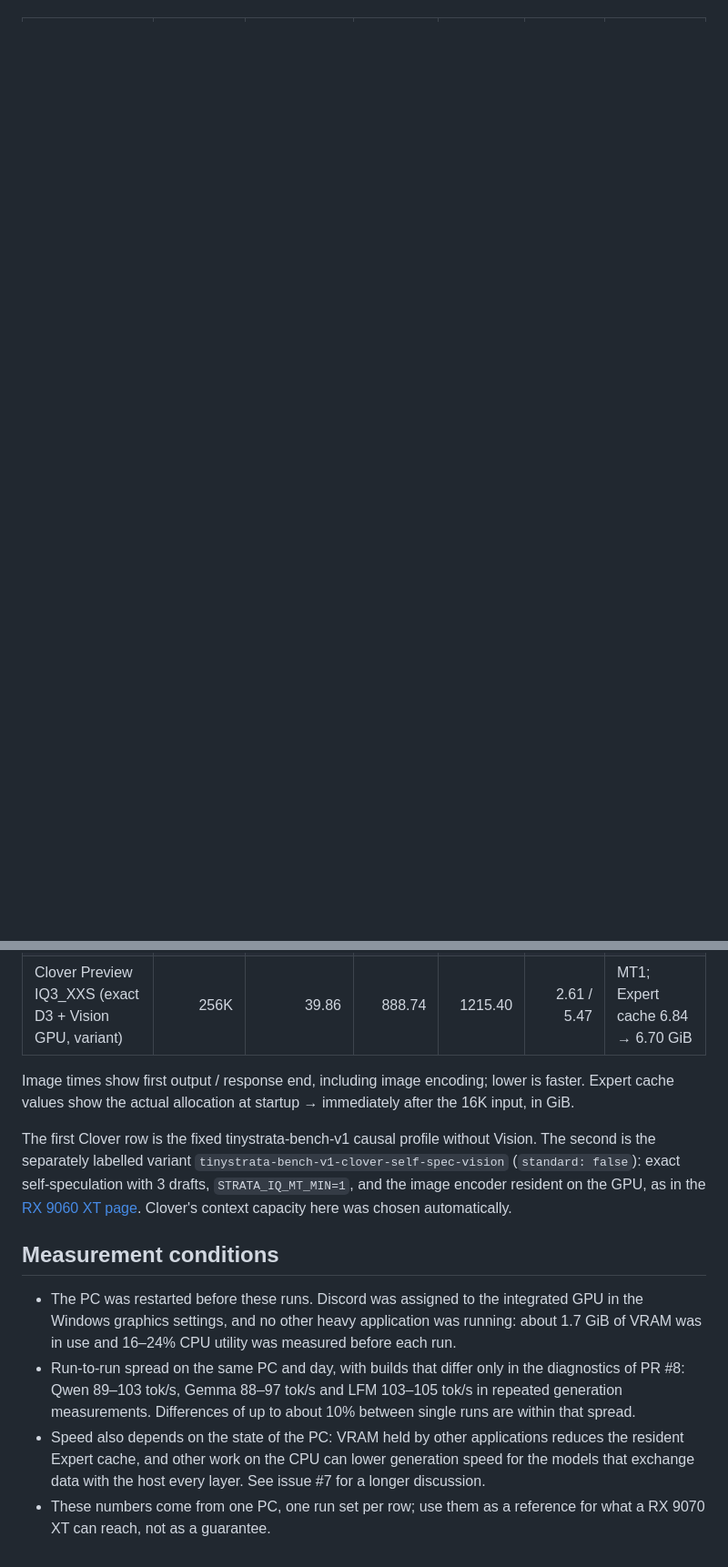
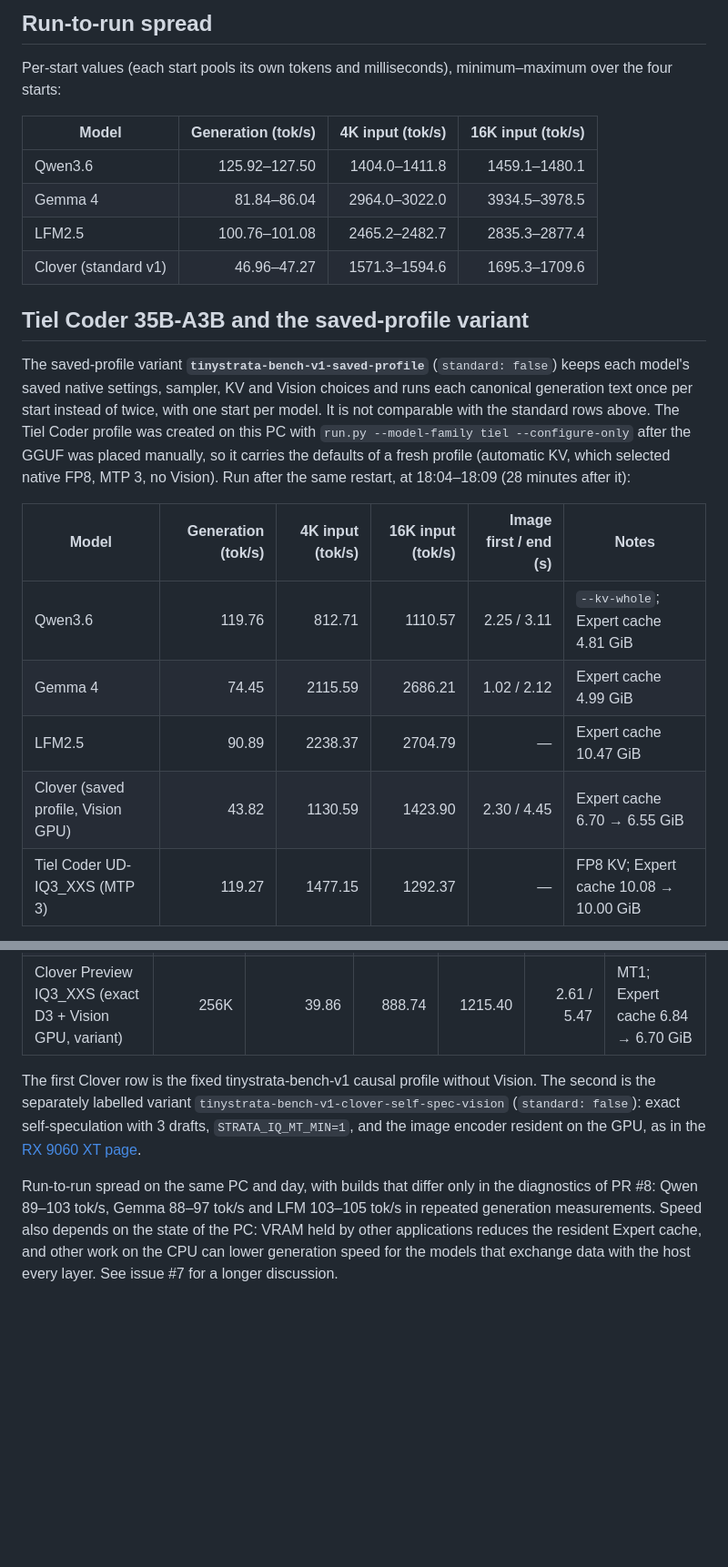
Before and after one commit to kbc20f11/TinyStrata, a Markdown page: benchmark/results/rx-9070-xt.md, 2 parts joined by grey strips. Shown at 91% size. Rendered like a GitHub page; blank space fills up the shorter version.

```diff
--- a/benchmark/results/rx-9070-xt.md
+++ b/benchmark/results/rx-9070-xt.md
@@ -5,0 +20,23 @@ Protocol: [tinystrata-bench-v1](../README.md#english), engine code [358043c](htt
+## Run-to-run spread
+
+Per-start values (each start pools its own tokens and milliseconds), minimum–maximum over the four starts:
+
+| Model | Generation (tok/s) | 4K input (tok/s) | 16K input (tok/s) |
+| --- | ---: | ---: | ---: |
+| Qwen3.6 | 125.92–127.50 | 1404.0–1411.8 | 1459.1–1480.1 |
+| Gemma 4 | 81.84–86.04 | 2964.0–3022.0 | 3934.5–3978.5 |
+| LFM2.5 | 100.76–101.08 | 2465.2–2482.7 | 2835.3–2877.4 |
+| Clover (standard v1) | 46.96–47.27 | 1571.3–1594.6 | 1695.3–1709.6 |
+
+## Tiel Coder 35B-A3B and the saved-profile variant
+
+The saved-profile variant **`tinystrata-bench-v1-saved-profile`** (`standard: false`) keeps each model's saved native settings, sampler, KV and Vision choices and runs each canonical generation text once per start instead of twice, with one start per model. It is not comparable with the standard rows above. The Tiel Coder profile was created on this PC with `run.py --model-family tiel --configure-only` after the GGUF was placed manually, so it carries the defaults of a fresh profile (automatic KV, which selected native FP8, MTP 3, no Vision). Run after the same restart, at 18:04–18:09 (28 minutes after it):
+
+| Model | Generation (tok/s) | 4K input (tok/s) | 16K input (tok/s) | Image first / end (s) | Notes |
+| --- | ---: | ---: | ---: | ---: | --- |
+| Qwen3.6 | 119.76 | 812.71 | 1110.57 | 2.25 / 3.11 | `--kv-whole`; Expert cache 4.81 GiB |
+| Gemma 4 | 74.45 | 2115.59 | 2686.21 | 1.02 / 2.12 | Expert cache 4.99 GiB |
+| LFM2.5 | 90.89 | 2238.37 | 2704.79 | — | Expert cache 10.47 GiB |
+| Clover (saved profile, Vision GPU) | 43.82 | 1130.59 | 1423.90 | 2.30 / 4.45 | Expert cache 6.70 → 6.55 GiB |
+| Tiel Coder UD-IQ3_XXS (MTP 3) | 119.27 | 1477.15 | 1292.37 | — | FP8 KV; Expert cache 10.08 → 10.00 GiB |
+
@@ -12,13 +61,6 @@ Protocol: [tinystrata-bench-v1](../README.md#english), engine code [358043c](htt
 | Clover Preview IQ3_XXS (causal, standard v1) | 256K | 44.86 | 1375.52 | 1546.40 | — | Expert cache 8.72–8.87 → 8.58–8.72 GiB |
 | Clover Preview IQ3_XXS (exact D3 + Vision GPU, variant) | 256K | 39.86 | 888.74 | 1215.40 | 2.61 / 5.47 | MT1; Expert cache 6.84 → 6.70 GiB |
 
-Image times show first output / response end, including image encoding; lower is faster. Expert cache values show the actual allocation at startup → immediately after the 16K input, in GiB.
+The first Clover row is the fixed tinystrata-bench-v1 causal profile without Vision. The second is the separately labelled variant `tinystrata-bench-v1-clover-self-spec-vision` (`standard: false`): exact self-speculation with 3 drafts, `STRATA_IQ_MT_MIN=1`, and the image encoder resident on the GPU, as in the [RX 9060 XT page](rx-9060-xt.md#clover-vision-with-exact-d3-2026-11-01).
 
-The first Clover row is the fixed tinystrata-bench-v1 causal profile without Vision. The second is the separately labelled variant `tinystrata-bench-v1-clover-self-spec-vision` (`standard: false`): exact self-speculation with 3 drafts, `STRATA_IQ_MT_MIN=1`, and the image encoder resident on the GPU, as in the [RX 9060 XT page](rx-9060-xt.md#clover-vision-with-exact-d3-2026-11-01). Clover's context capacity here was chosen automatically.
-
-## Measurement conditions
-
-- The PC was restarted before these runs. Discord was assigned to the integrated GPU in the Windows graphics settings, and no other heavy application was running: about 1.7 GiB of VRAM was in use and 16–24% CPU utility was measured before each run.
-- Run-to-run spread on the same PC and day, with builds that differ only in the diagnostics of PR #8: Qwen 89–103 tok/s, Gemma 88–97 tok/s and LFM 103–105 tok/s in repeated generation measurements. Differences of up to about 10% between single runs are within that spread.
-- Speed also depends on the state of the PC: VRAM held by other applications reduces the resident Expert cache, and other work on the CPU can lower generation speed for the models that exchange data with the host every layer. See issue #7 for a longer discussion.
-- These numbers come from one PC, one run set per row; use them as a reference for what a RX 9070 XT can reach, not as a guarantee.
+Run-to-run spread on the same PC and day, with builds that differ only in the diagnostics of PR #8: Qwen 89–103 tok/s, Gemma 88–97 tok/s and LFM 103–105 tok/s in repeated generation measurements. Speed also depends on the state of the PC: VRAM held by other applications reduces the resident Expert cache, and other work on the CPU can lower generation speed for the models that exchange data with the host every layer. See issue #7 for a longer discussion.
```
Also changed, not shown: other parts of benchmark/results/rx-9070-xt.md (+28 -2 lines).
